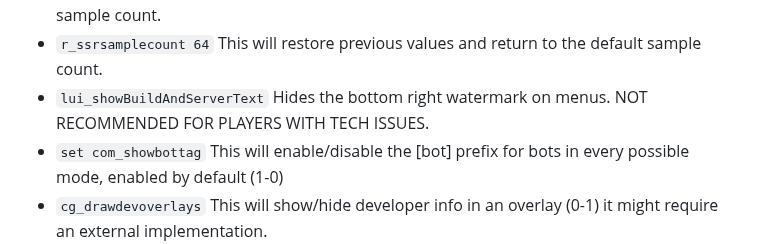
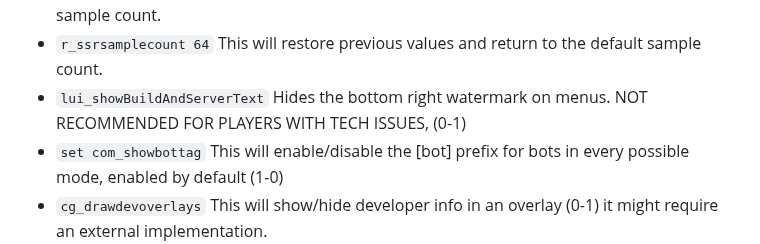
Before and after one commit to atuburapaler/atuburapaler.github.io, a Markdown page: md/MWIII.md, the part around the change. Drawn GitHub-style.

```diff
--- a/md/MWIII.md
+++ b/md/MWIII.md
@@ -44,7 +44,7 @@ This will try to fix blurry screen space reflections by increasing the sample co
 - `r_ssrsamplecount 64`
 This will restore previous values and return to the default sample count.
 - `lui_showBuildAndServerText`
-Hides the bottom right watermark on menus. NOT RECOMMENDED FOR PLAYERS WITH TECH ISSUES.
+Hides the bottom right watermark on menus. NOT RECOMMENDED FOR PLAYERS WITH TECH ISSUES, (0-1)
 - `set com_showbottag`
 This will enable/disable the [bot] prefix for bots in every possible mode, enabled by default (1-0)
 - `cg_drawdevoverlays`
```
